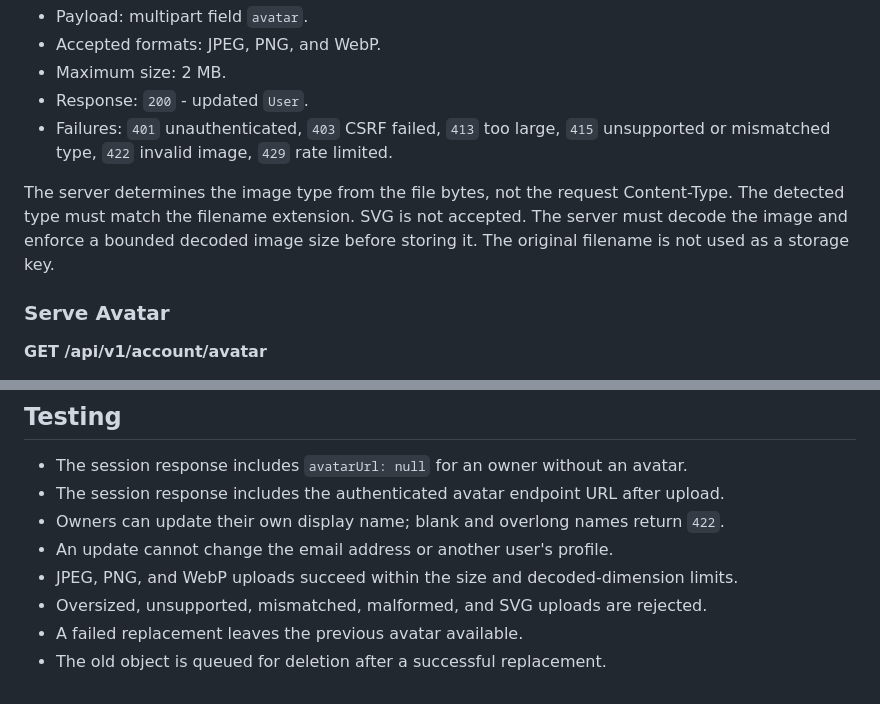
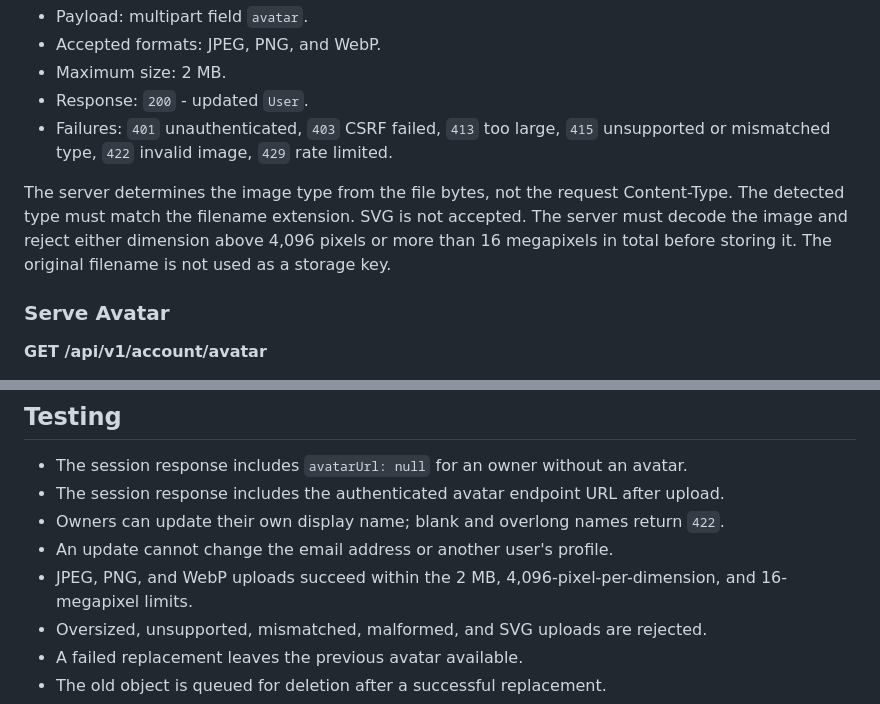
Before and after one commit to saeedhosan/sendocs, a Markdown page: docs/features/user-account.md, 2 parts joined by grey strips. GitHub-like rendering.

Commit message:
docs: specify avatar image dimension limits

```diff
--- a/docs/features/user-account.md
+++ b/docs/features/user-account.md
@@ -87,7 +87,7 @@ The email address is not accepted by this endpoint.
 - Response: `200` - updated `User`.
 - Failures: `401` unauthenticated, `403` CSRF failed, `413` too large, `415` unsupported or mismatched type, `422` invalid image, `429` rate limited.
 
-The server determines the image type from the file bytes, not the request Content-Type. The detected type must match the filename extension. SVG is not accepted. The server must decode the image and enforce a bounded decoded image size before storing it. The original filename is not used as a storage key.
+The server determines the image type from the file bytes, not the request Content-Type. The detected type must match the filename extension. SVG is not accepted. The server must decode the image and reject either dimension above 4,096 pixels or more than 16 megapixels in total before storing it. The original filename is not used as a storage key.
 
 ### Serve Avatar
 
@@ -135,7 +135,7 @@ Removing an avatar restores the initials fallback.
 - The session response includes the authenticated avatar endpoint URL after upload.
 - Owners can update their own display name; blank and overlong names return `422`.
 - An update cannot change the email address or another user's profile.
-- JPEG, PNG, and WebP uploads succeed within the size and decoded-dimension limits.
+- JPEG, PNG, and WebP uploads succeed within the 2 MB, 4,096-pixel-per-dimension, and 16-megapixel limits.
 - Oversized, unsupported, mismatched, malformed, and SVG uploads are rejected.
 - A failed replacement leaves the previous avatar available.
 - The old object is queued for deletion after a successful replacement.
```
